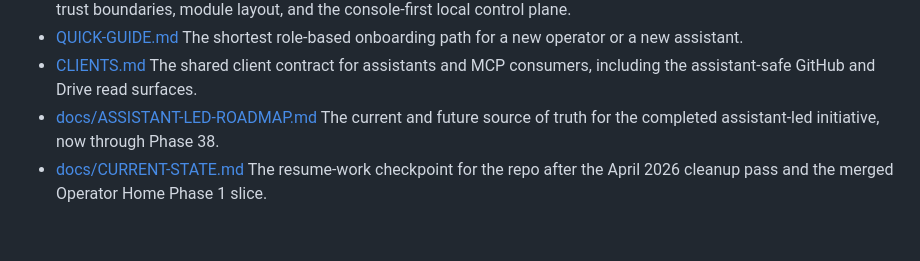
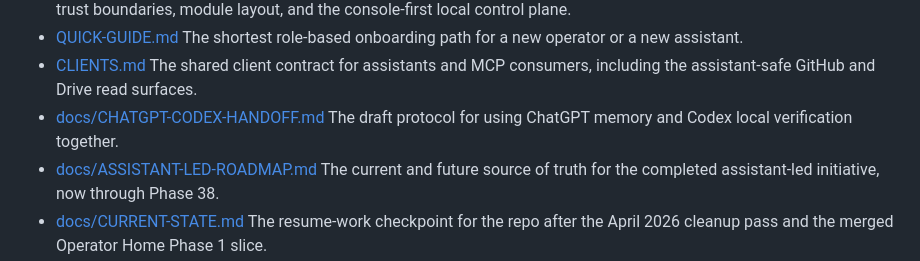
Before and after one commit to saagpatel/personal-ops, a Markdown page: START-HERE.md, the part around the change. GitHub-like rendering; blank space fills up the shorter version.

Commit message:
docs: add ChatGPT Codex handoff protocol

```diff
--- a/START-HERE.md
+++ b/START-HERE.md
@@ -88,6 +88,8 @@ Use this path if you want to:
   The shortest role-based onboarding path for a new operator or a new assistant.
 - [CLIENTS.md](CLIENTS.md)
   The shared client contract for assistants and MCP consumers, including the assistant-safe GitHub and Drive read surfaces.
+- [docs/CHATGPT-CODEX-HANDOFF.md](docs/CHATGPT-CODEX-HANDOFF.md)
+  The draft protocol for using ChatGPT memory and Codex local verification together.
 - [docs/ASSISTANT-LED-ROADMAP.md](docs/ASSISTANT-LED-ROADMAP.md)
   The current and future source of truth for the completed assistant-led initiative, now through Phase 38.
 - [docs/CURRENT-STATE.md](docs/CURRENT-STATE.md)
```
Also changed, not shown: docs/CHATGPT-CODEX-HANDOFF.md (added, +195 -0 lines).
